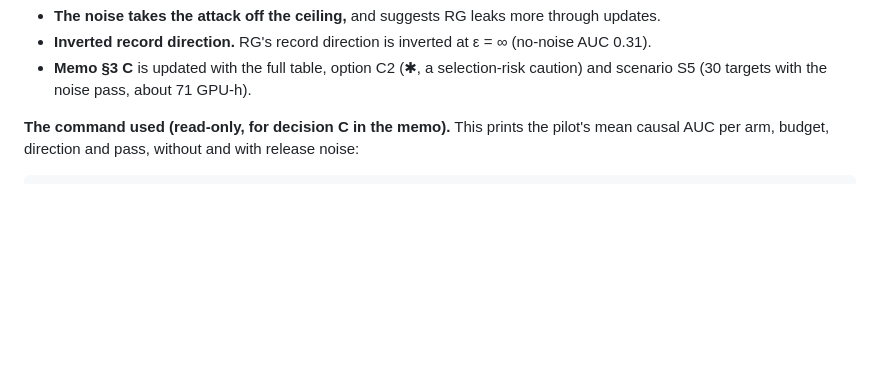
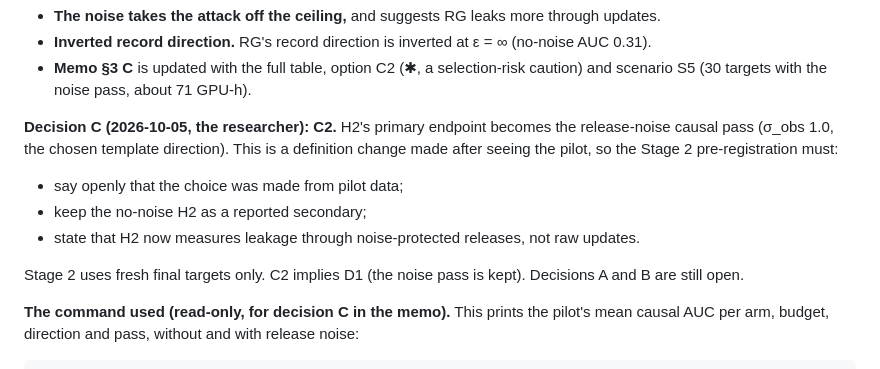
Before and after one commit to PeterTheMango/fl_llm_m_attack_experiments, a Markdown page: outputs/retrieval_grounded_fl_proposal_20260930/status.md, the part around the change. Drawn GitHub-style; blank space fills up the shorter version.

Commit message:
docs: grounded-FL decision C2 (release-noise pass becomes H2's primary; new pre-registration needed)

```diff
--- a/outputs/retrieval_grounded_fl_proposal_20260930/status.md
+++ b/outputs/retrieval_grounded_fl_proposal_20260930/status.md
@@ -82,6 +82,13 @@ S2 costs about 56 GPU-h with no primary definition changed. **Nothing in Stage 2
 - **The noise takes the attack off the ceiling,** and suggests RG leaks more through updates.
 - **Inverted record direction.** RG's record direction is inverted at ε = ∞ (no-noise AUC 0.31).
 - **Memo §3 C** is updated with the full table, option C2 (✱, a selection-risk caution) and scenario S5 (30 targets with the noise pass, about 71 GPU-h).
+
+**Decision C (2026-10-05, the researcher): C2.** H2's primary endpoint becomes the release-noise causal pass (σ_obs 1.0, the chosen template direction). This is a definition change made after seeing the pilot, so the Stage 2 pre-registration must:
+- say openly that the choice was made from pilot data;
+- keep the no-noise H2 as a reported secondary;
+- state that H2 now measures leakage through noise-protected releases, not raw updates.
+
+Stage 2 uses fresh final targets only. C2 implies D1 (the noise pass is kept). Decisions A and B are still open.
 
 **The command used (read-only, for decision C in the memo).** This prints the pilot's mean causal AUC per arm, budget, direction and pass, without and with release noise:
 
```
Also changed, not shown: CLAUDE.md (+1 -1 lines).
